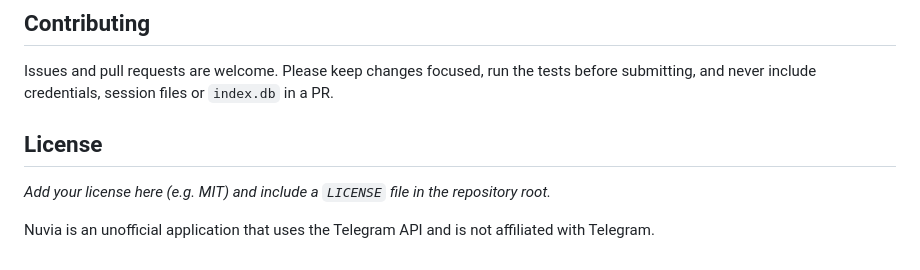
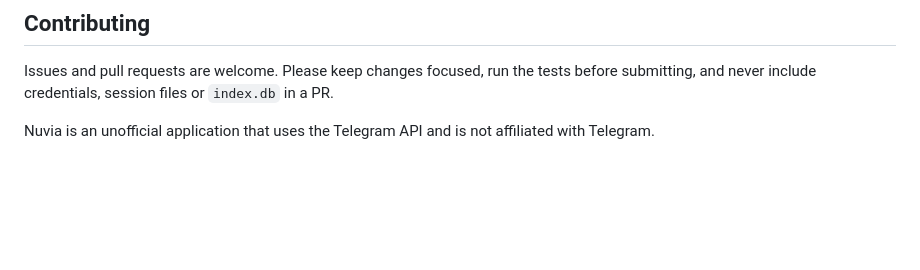
Before and after one commit to mahendra0905/Nuvia, a Markdown page: README.md, the part around the change. Rendered like a GitHub page; blank space fills up the shorter version.

Commit message:
Remove license section from README
Removed the license section and related instructions from the README.

```diff
--- a/README.md
+++ b/README.md
@@ -117,8 +117,5 @@ See [`docs/CI_RELEASE.md`](docs/CI_RELEASE.md) for details.
 
 Issues and pull requests are welcome. Please keep changes focused, run the tests before submitting, and never include credentials, session files or `index.db` in a PR.
 
-## License
-
-_Add your license here (e.g. MIT) and include a `LICENSE` file in the repository root._
 
 Nuvia is an unofficial application that uses the Telegram API and is not affiliated with Telegram.
```
